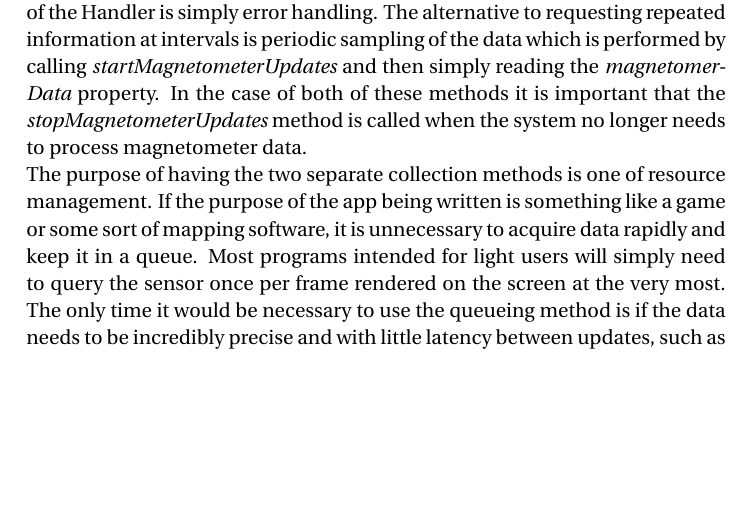
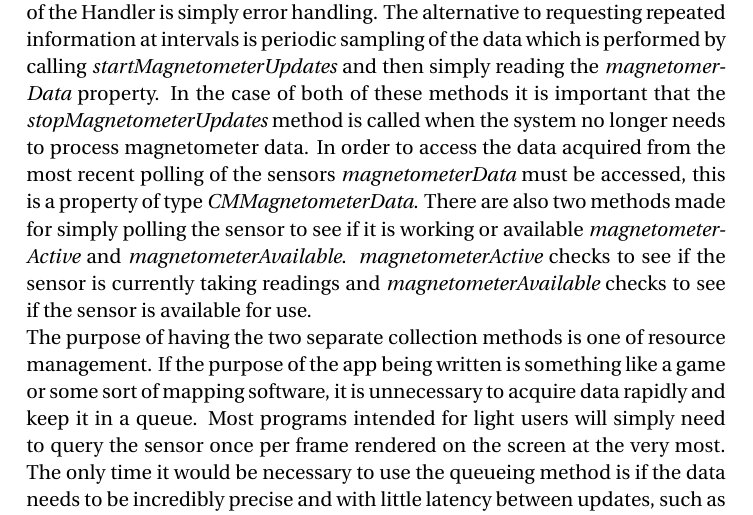
Before and after one commit to stephanheinemann/csc-586a-13, a LaTeX document (csc-586a-13.tex): part of page 2 of 10, cut so that both start at the same text, the shorter picture padded with empty space. Compiled offline with pdfLaTeX.

Commit message:
Added magnetometer graphic and updated writeup

```diff
--- a/csc-586a-13.tex
+++ b/csc-586a-13.tex
@@ -94,7 +94,14 @@ repeated information at intervals is periodic sampling of the data which is
 performed by calling {\em startMagnetometerUpdates} and then simply reading the
 {\em magnetomerData} property. In the case of both of these methods it is
 important that the {\em stopMagnetometerUpdates} method is called when the
-system no longer needs to process magnetometer data.
+system no longer needs to process magnetometer data. In order to access the
+data acquired from the most recent polling of the sensors {\em
+magnetometerData} must be accessed, this is a property of type
+{\em CMMagnetometerData}. There are also two methods made for simply polling the
+sensor to see if it is working or available {\em magnetometerActive} and {\em
+magnetometerAvailable}. {\em magnetometerActive} checks to see if the sensor is
+currently taking readings and {\em magnetometerAvailable} checks to see if the
+sensor is available for use.
 
 \par
 The purpose of having the two separate collection methods is one of resource
```
Also changed, not shown: graphics/iOSMagnetometer.png (added).
